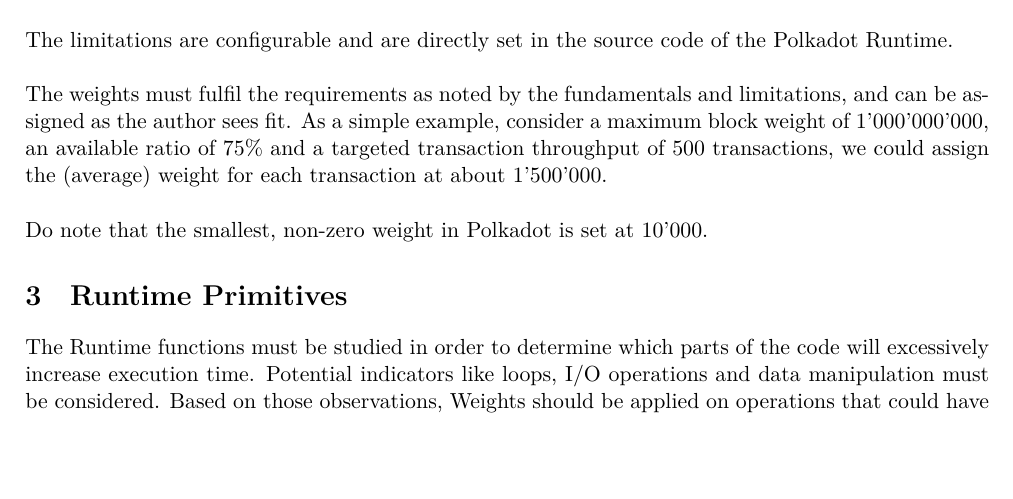
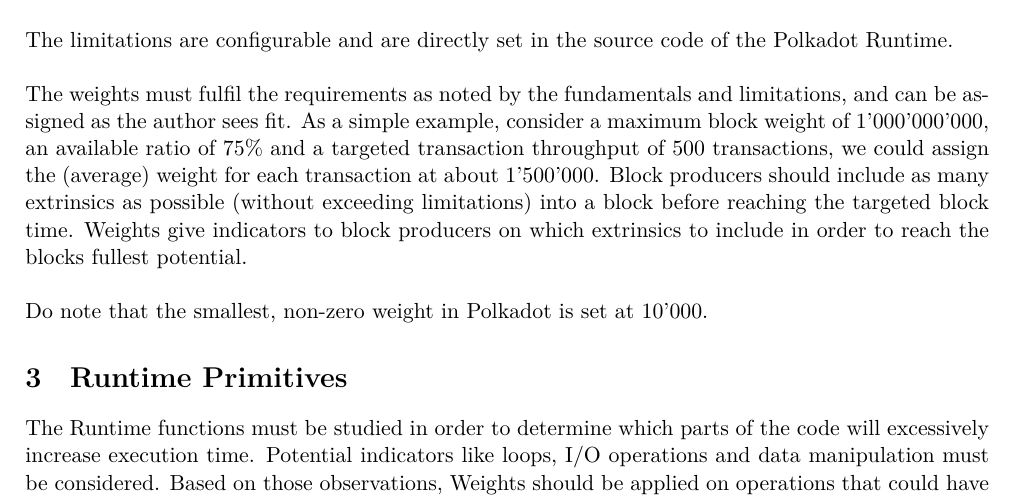
Before and after one commit to w3f/polkadot-spec, a LaTeX document (runtime-spec/transaction_weights.tex): part of page 2 of 12, cut so that both start at the same text, the shorter picture padded with empty space. Compiled offline with XeLaTeX.

Commit message:
extend limitations of polkadot

```diff
--- a/runtime-spec/transaction_weights.tex
+++ b/runtime-spec/transaction_weights.tex
@@ -98,7 +98,11 @@
 limitations, and can be assigned as the author sees fit. As a simple example,
 consider a maximum block weight of 1'000'000'000, an available ratio of 75\% and
 a targeted transaction throughput of 500 transactions, we could assign the
-(average) weight for each transaction at about 1'500'000.
+(average) weight for each transaction at about 1'500'000. Block producers should
+include as many extrinsics as possible (without exceeding limitations) into a
+block before reaching the targeted block time. Weights give indicators to block
+producers on which extrinsics to include in order to reach the blocks fullest
+potential.
 \newline
 
 Do note that the smallest, non-zero weight in Polkadot is set at 10'000.
```
